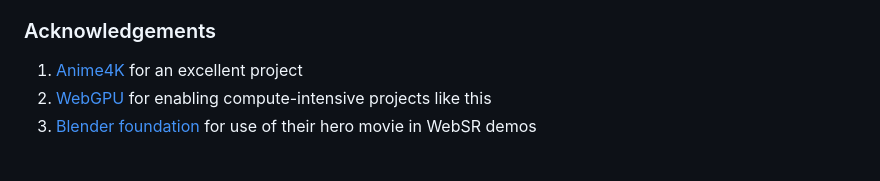
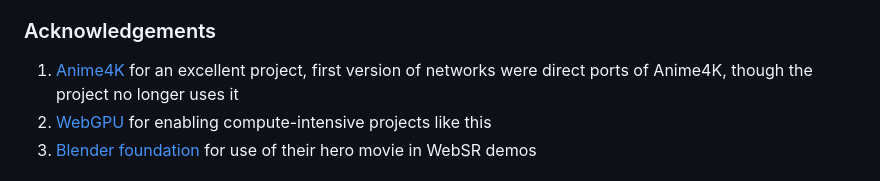
Before and after one commit to sb2702/websr, a Markdown page: README.md, the part around the change. Rendered like a GitHub page.

Commit message:
Update acknowledgment for Anime4K project
Clarified the acknowledgment for Anime4K by mentioning its initial use in the project.

```diff
--- a/README.md
+++ b/README.md
@@ -218,7 +218,7 @@ For detailed instructions, see the [Custom Training README](./custom_training/RE
 
 ### Acknowledgements
 
-1. [Anime4K](https://github.com/bloc97/Anime4K) for an excellent project
+1. [Anime4K](https://github.com/bloc97/Anime4K) for an excellent project, first version of networks were direct ports of Anime4K, though the project no longer uses it
 2. [WebGPU](https://developer.mozilla.org/en-US/docs/Web/API/WebGPU_API) for enabling compute-intensive projects like this
 3. [Blender foundation](https://studio.blender.org/films/hero/) for use of their hero movie in WebSR demos
 
```
